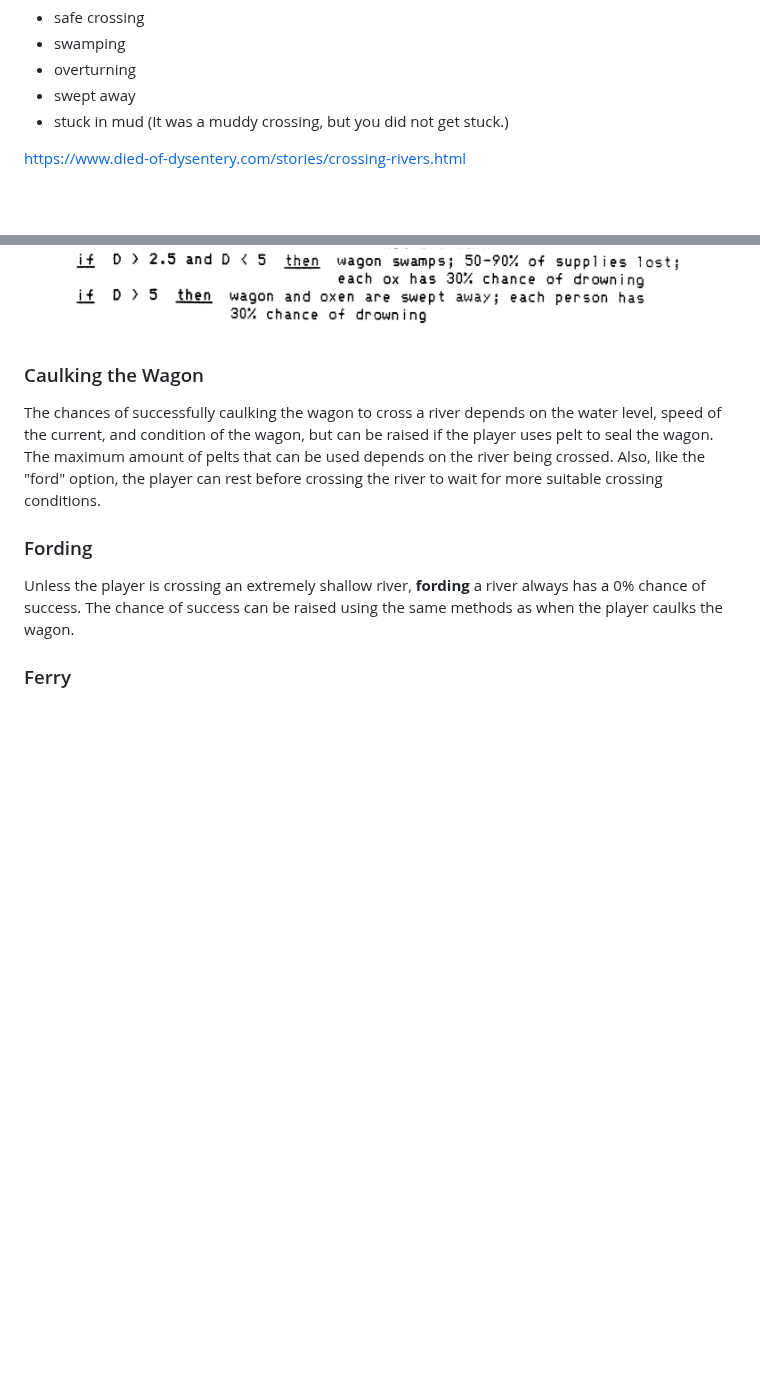
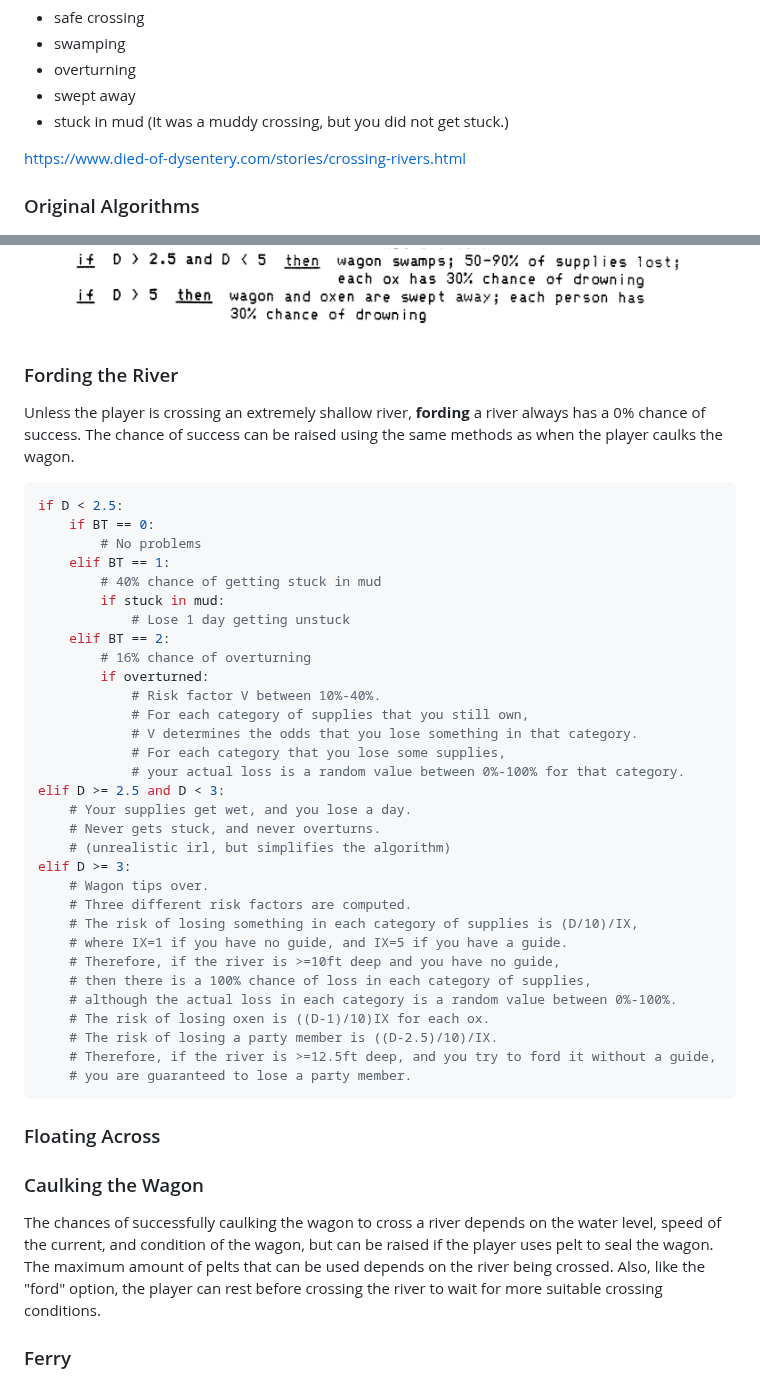
Before and after one commit to TravelTimN/oregon-trail-python, a Markdown page: README.md, 2 parts joined by grey strips. Drawn GitHub-style; blank space fills up the shorter version.

Commit message:
Update README with river crossing data for fording

````diff
--- a/README.md
+++ b/README.md
@@ -95,6 +95,8 @@ Possible river crossing outcomes:
 
 https://www.died-of-dysentery.com/stories/crossing-rivers.html
 
+### Original Algorithms
+
 ![fording a river](documentation/ot-river-fording.png)
 
 Algorithm for fording a river:
@@ -110,6 +112,48 @@ Hiring an Indian:
 
 ![river swiftness](documentation/ot-river-hire-indian.png)
 
+### Fording the River
+
+Unless the player is crossing an extremely shallow river, **fording** a river always has a 0% chance of success.
+The chance of success can be raised using the same methods as when the player caulks the wagon.
+
+```python
+if D < 2.5:
+    if BT == 0:
+        # No problems
+    elif BT == 1:
+        # 40% chance of getting stuck in mud
+        if stuck in mud:
+            # Lose 1 day getting unstuck
+    elif BT == 2:
+        # 16% chance of overturning
+        if overturned:
+            # Risk factor V between 10%-40%.
+            # For each category of supplies that you still own,
+            # V determines the odds that you lose something in that category.
+            # For each category that you lose some supplies,
+            # your actual loss is a random value between 0%-100% for that category.
+elif D >= 2.5 and D < 3:
+    # Your supplies get wet, and you lose a day.
+    # Never gets stuck, and never overturns.
+    # (unrealistic irl, but simplifies the algorithm)
+elif D >= 3:
+    # Wagon tips over.
+    # Three different risk factors are computed.
+    # The risk of losing something in each category of supplies is (D/10)/IX,
+    # where IX=1 if you have no guide, and IX=5 if you have a guide.
+    # Therefore, if the river is >=10ft deep and you have no guide,
+    # then there is a 100% chance of loss in each category of supplies,
+    # although the actual loss in each category is a random value between 0%-100%.
+    # The risk of losing oxen is ((D-1)/10)IX for each ox.
+    # The risk of losing a party member is ((D-2.5)/10)/IX.
+    # Therefore, if the river is >=12.5ft deep, and you try to ford it without a guide,
+    # you are guaranteed to lose a party member.
+```
+
+### Floating Across
+
+
 
 ### Caulking the Wagon
 
@@ -117,11 +161,6 @@ The chances of successfully caulking the wagon to cross a river depends on the w
 speed of the current, and condition of the wagon, but can be raised if the player uses pelt to seal the wagon.
 The maximum amount of pelts that can be used depends on the river being crossed.
 Also, like the "ford" option, the player can rest before crossing the river to wait for more suitable crossing conditions.
-
-### Fording
-
-Unless the player is crossing an extremely shallow river, **fording** a river always has a 0% chance of success.
-The chance of success can be raised using the same methods as when the player caulks the wagon.
 
 ### Ferry
 
````
